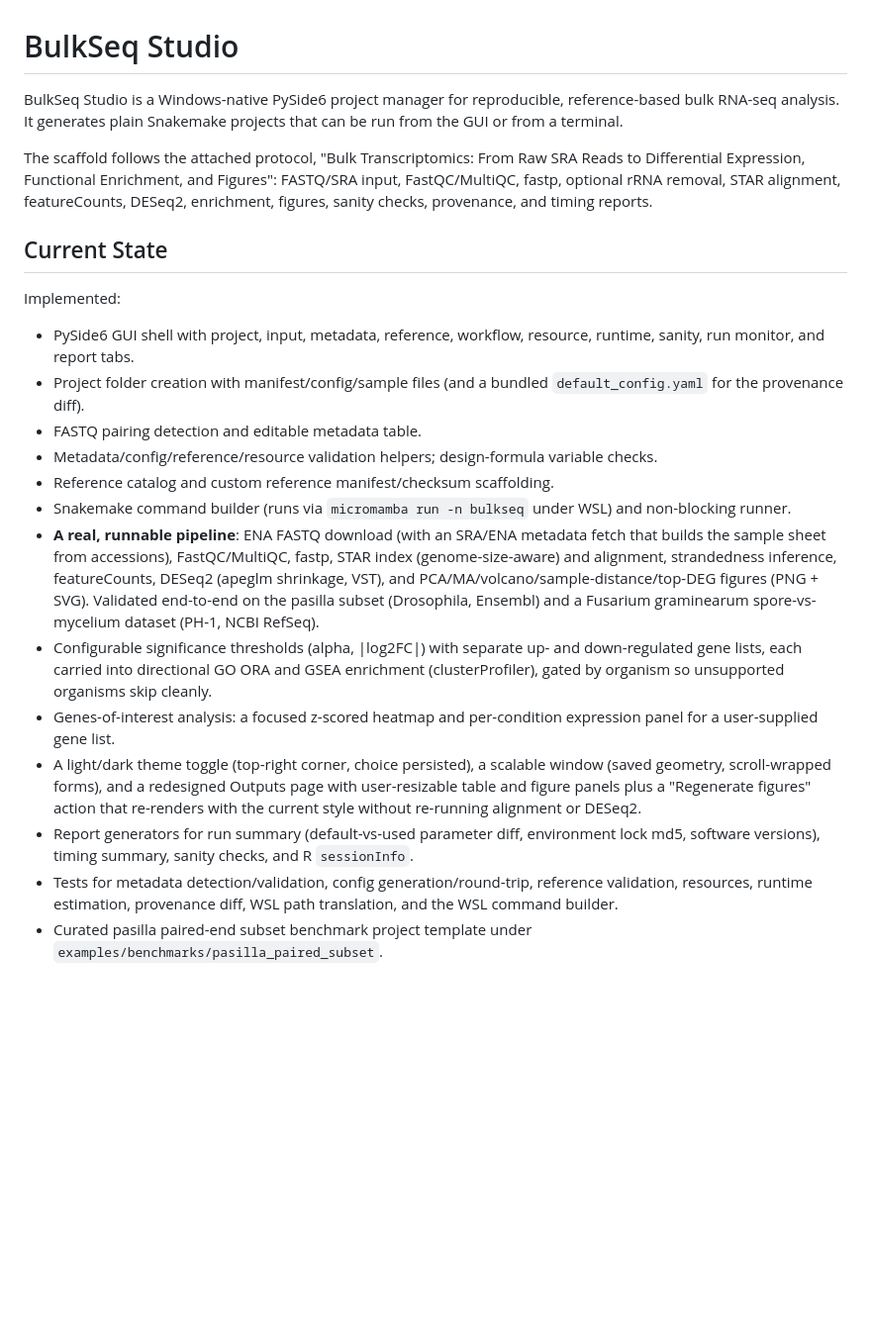
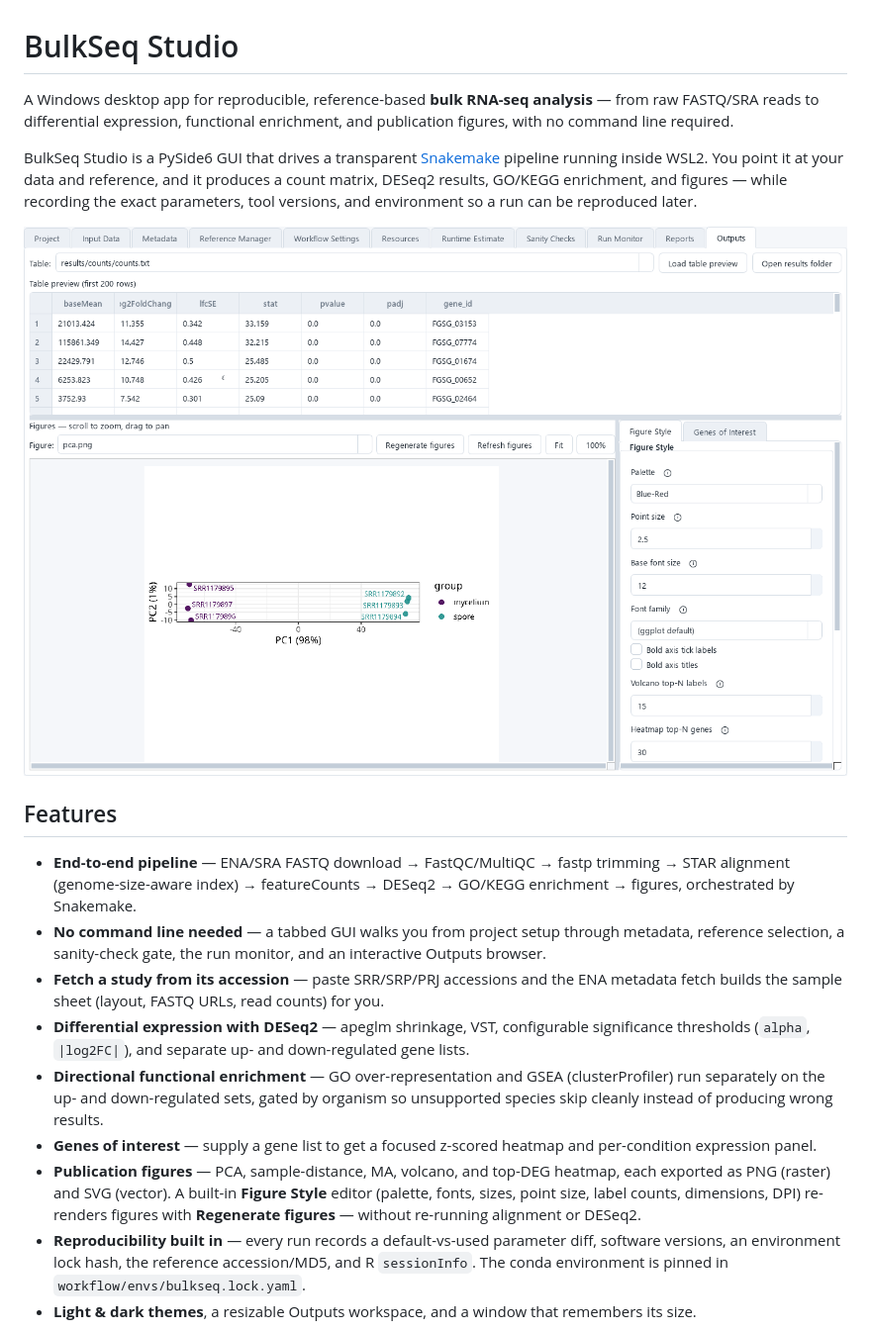
Before and after one commit to tunabirgun/bulkseq-studio, a Markdown page: README.md, the part around one of its changes. Shown at 99% size. Drawn GitHub-style; pictures changed too: docs/screenshot-outputs-light.png (added); blank space fills up the shorter version.

```diff
--- a/README.md
+++ b/README.md
@@ -1,24 +1,20 @@
 # BulkSeq Studio
 
-BulkSeq Studio is a Windows-native PySide6 project manager for reproducible, reference-based bulk RNA-seq analysis. It generates plain Snakemake projects that can be run from the GUI or from a terminal.
+A Windows desktop app for reproducible, reference-based **bulk RNA-seq analysis** — from raw FASTQ/SRA reads to differential expression, functional enrichment, and publication figures, with no command line required.
 
-The scaffold follows the attached protocol, "Bulk Transcriptomics: From Raw SRA Reads to Differential Expression, Functional Enrichment, and Figures": FASTQ/SRA input, FastQC/MultiQC, fastp, optional rRNA removal, STAR alignment, featureCounts, DESeq2, enrichment, figures, sanity checks, provenance, and timing reports.
+BulkSeq Studio is a PySide6 GUI that drives a transparent [Snakemake](https://snakemake.github.io/) pipeline running inside WSL2. You point it at your data and reference, and it produces a count matrix, DESeq2 results, GO/KEGG enrichment, and figures — while recording the exact parameters, tool versions, and environment so a run can be reproduced later.
 
-## Current State
+![BulkSeq Studio — Outputs workspace](docs/screenshot-outputs-light.png)
 
-Implemented:
+## Features
 
-- PySide6 GUI shell with project, input, metadata, reference, workflow, resource, runtime, sanity, run monitor, and report tabs.
-- Project folder creation with manifest/config/sample files (and a bundled `default_config.yaml` for the provenance diff).
-- FASTQ pairing detection and editable metadata table.
-- Metadata/config/reference/resource validation helpers; design-formula variable checks.
-- Reference catalog and custom reference manifest/checksum scaffolding.
-- Snakemake command builder (runs via `micromamba run -n bulkseq` under WSL) and non-blocking runner.
-- **A real, runnable pipeline**: ENA FASTQ download (with an SRA/ENA metadata fetch that builds the sample sheet from accessions), FastQC/MultiQC, fastp, STAR index (genome-size-aware) and alignment, strandedness inference, featureCounts, DESeq2 (apeglm shrinkage, VST), and PCA/MA/volcano/sample-distance/top-DEG figures (PNG + SVG). Validated end-to-end on the pasilla subset (Drosophila, Ensembl) and a Fusarium graminearum spore-vs-mycelium dataset (PH-1, NCBI RefSeq).
-- Configurable significance thresholds (alpha, |log2FC|) with separate up- and down-regulated gene lists, each carried into directional GO ORA and GSEA enrichment (clusterProfiler), gated by organism so unsupported organisms skip cleanly.
-- Genes-of-interest analysis: a focused z-scored heatmap and per-condition expression panel for a user-supplied gene list.
-- A light/dark theme toggle (top-right corner, choice persisted), a scalable window (saved geometry, scroll-wrapped forms), and a redesigned Outputs page with user-resizable table and figure panels plus a "Regenerate figures" action that re-renders with the current style without re-running alignment or DESeq2.
-- Report generators for run summary (default-vs-used parameter diff, environment lock md5, software versions), timing summary, sanity checks, and R `sessionInfo`.
-- Tests for metadata detection/validation, config generation/round-trip, reference validation, resources, runtime estimation, provenance diff, WSL path translation, and the WSL command builder.
-- Curated pasilla paired-end subset benchmark project template under `examples/benchmarks/pasilla_paired_subset`.
+- **End-to-end pipeline** — ENA/SRA FASTQ download → FastQC/MultiQC → fastp trimming → STAR alignment (genome-size-aware index) → featureCounts → DESeq2 → GO/KEGG enrichment → figures, orchestrated by Snakemake.
+- **No command line needed** — a tabbed GUI walks you from project setup through metadata, reference selection, a sanity-check gate, the run monitor, and an interactive Outputs browser.
+- **Fetch a study from its accession** — paste SRR/SRP/PRJ accessions and the ENA metadata fetch builds the sample sheet (layout, FASTQ URLs, read counts) for you.
+- **Differential expression with DESeq2** — apeglm shrinkage, VST, configurable significance thresholds (`alpha`, `|log2FC|`), and separate up- and down-regulated gene lists.
+- **Directional functional enrichment** — GO over-representation and GSEA (clusterProfiler) run separately on the up- and down-regulated sets, gated by organism so unsupported species skip cleanly instead of producing wrong results.
+- **Genes of interest** — supply a gene list to get a focused z-scored heatmap and per-condition expression panel.
+- **Publication figures** — PCA, sample-distance, MA, volcano, and top-DEG heatmap, each exported as PNG (raster) and SVG (vector). A built-in **Figure Style** editor (palette, fonts, sizes, point size, label counts, dimensions, DPI) re-renders figures with **Regenerate figures** — without re-running alignment or DESeq2.
+- **Reproducibility built in** — every run records a default-vs-used parameter diff, software versions, an environment lock hash, the reference accession/MD5, and R `sessionInfo`. The conda environment is pinned in `workflow/envs/bulkseq.lock.yaml`.
+- **Light & dark themes**, a resizable Outputs workspace, and a window that remembers its size.
 
```
Also changed, not shown: other parts of README.md (+70 -82 lines), docs/screenshot-outputs-dark.png (added).
